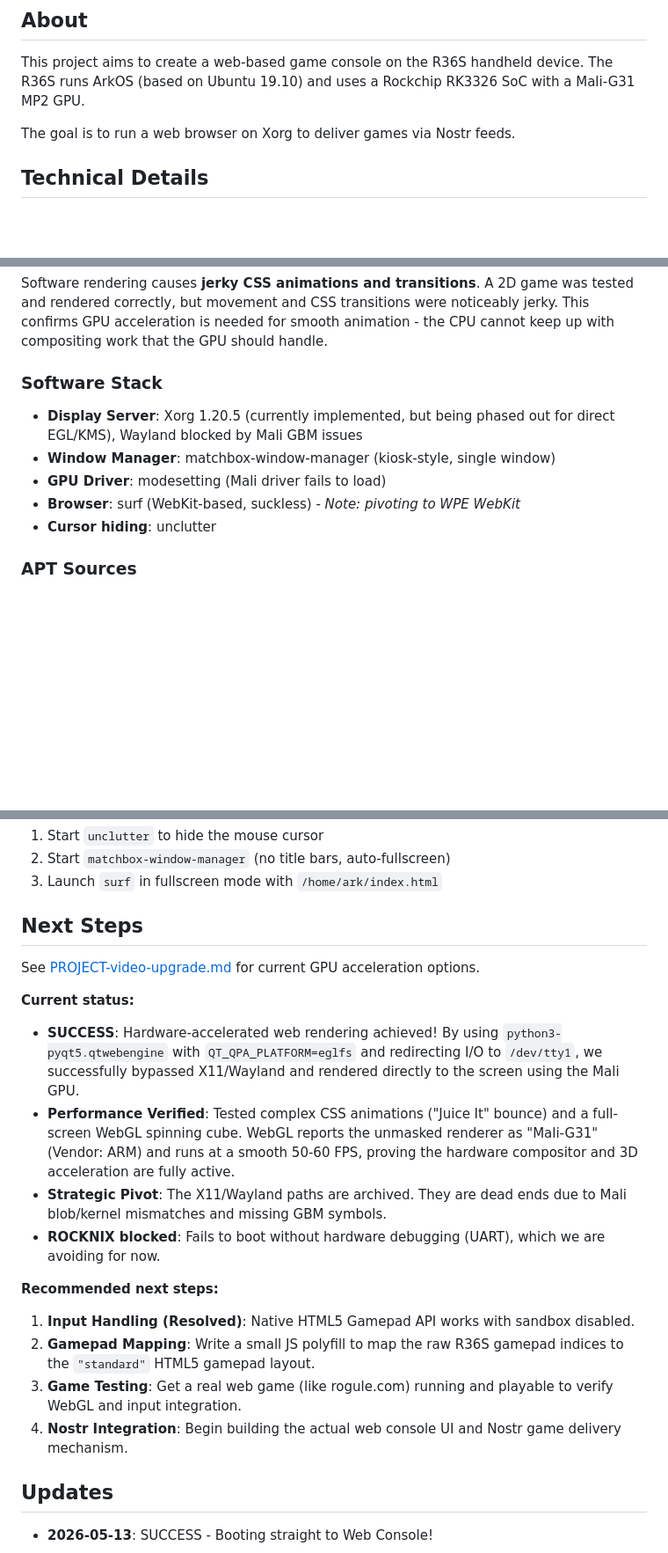
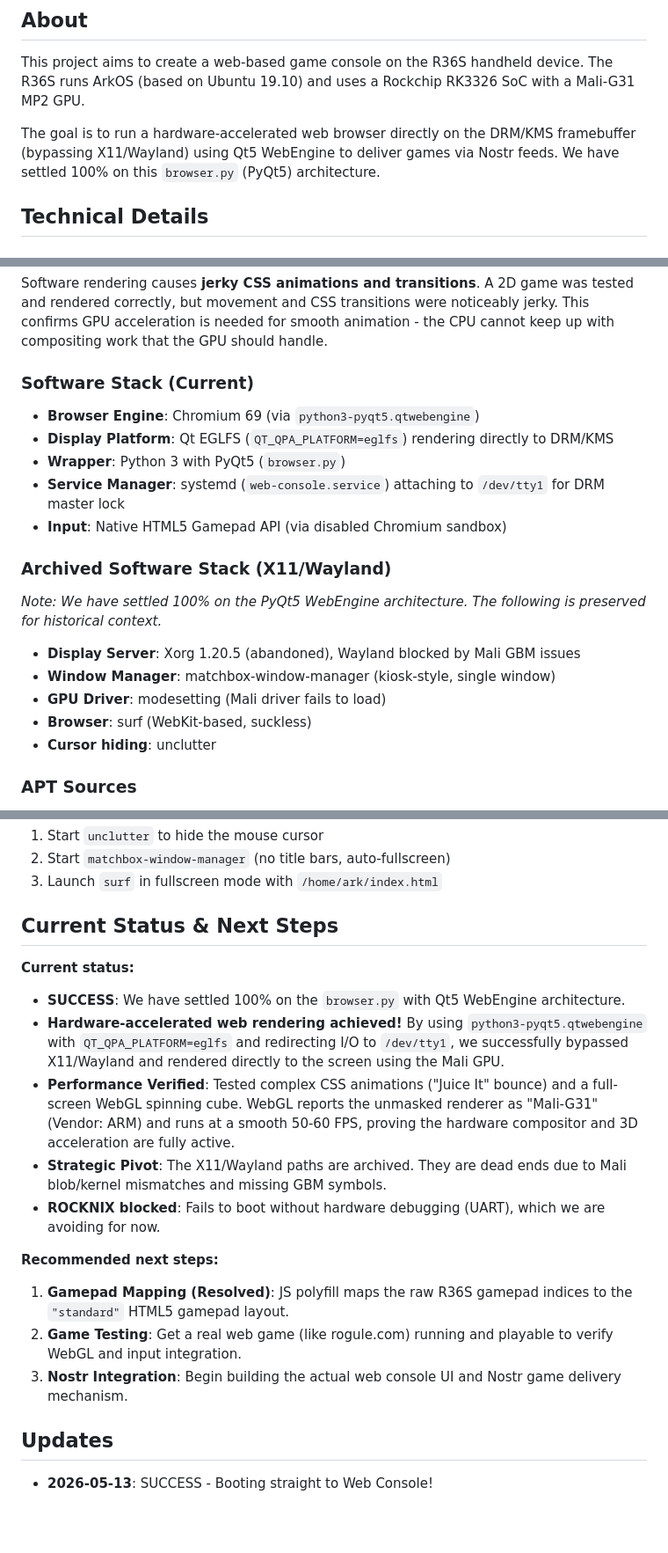
Before and after one commit to chr15m/web-game-console, a Markdown page: PROJECT.md, 3 parts joined by grey strips. Shown at 88% size. GitHub-like rendering; blank space fills up the shorter version.

```diff
--- a/PROJECT.md
+++ b/PROJECT.md
@@ -4,7 +4,7 @@
 
 This project aims to create a web-based game console on the R36S handheld device. The R36S runs ArkOS (based on Ubuntu 19.10) and uses a Rockchip RK3326 SoC with a Mali-G31 MP2 GPU.
 
-The goal is to run a web browser on Xorg to deliver games via Nostr feeds.
+The goal is to run a hardware-accelerated web browser directly on the DRM/KMS framebuffer (bypassing X11/Wayland) using Qt5 WebEngine to deliver games via Nostr feeds. We have settled 100% on this `browser.py` (PyQt5) architecture.
 
 ## Technical Details
 
@@ -134,12 +134,22 @@ See [PROJECT-video-upgrade.md](PROJECT-video-upgrade.md) for detailed investigat
 
 Software rendering causes **jerky CSS animations and transitions**. A 2D game was tested and rendered correctly, but movement and CSS transitions were noticeably jerky. This confirms GPU acceleration is needed for smooth animation - the CPU cannot keep up with compositing work that the GPU should handle.
 
-### Software Stack
+### Software Stack (Current)
 
-- **Display Server**: Xorg 1.20.5 (currently implemented, but being phased out for direct EGL/KMS), Wayland blocked by Mali GBM issues
+- **Browser Engine**: Chromium 69 (via `python3-pyqt5.qtwebengine`)
+- **Display Platform**: Qt EGLFS (`QT_QPA_PLATFORM=eglfs`) rendering directly to DRM/KMS
+- **Wrapper**: Python 3 with PyQt5 (`browser.py`)
+- **Service Manager**: systemd (`web-console.service`) attaching to `/dev/tty1` for DRM master lock
+- **Input**: Native HTML5 Gamepad API (via disabled Chromium sandbox)
+
+### Archived Software Stack (X11/Wayland)
+
+*Note: We have settled 100% on the PyQt5 WebEngine architecture. The following is preserved for historical context.*
+
+- **Display Server**: Xorg 1.20.5 (abandoned), Wayland blocked by Mali GBM issues
 - **Window Manager**: matchbox-window-manager (kiosk-style, single window)
 - **GPU Driver**: modesetting (Mali driver fails to load)
-- **Browser**: surf (WebKit-based, suckless) - *Note: pivoting to WPE WebKit*
+- **Browser**: surf (WebKit-based, suckless)
 - **Cursor hiding**: unclutter
 
 ### APT Sources
@@ -333,21 +369,19 @@ The `~/.xinitrc` will:
 2. Start `matchbox-window-manager` (no title bars, auto-fullscreen)
 3. Launch `surf` in fullscreen mode with `/home/ark/index.html`
 
-## Next Steps
-
-See [PROJECT-video-upgrade.md](PROJECT-video-upgrade.md) for current GPU acceleration options.
+## Current Status & Next Steps
 
 **Current status:**
-- **SUCCESS**: Hardware-accelerated web rendering achieved! By using `python3-pyqt5.qtwebengine` with `QT_QPA_PLATFORM=eglfs` and redirecting I/O to `/dev/tty1`, we successfully bypassed X11/Wayland and rendered directly to the screen using the Mali GPU.
+- **SUCCESS**: We have settled 100% on the `browser.py` with Qt5 WebEngine architecture.
+- **Hardware-accelerated web rendering achieved!** By using `python3-pyqt5.qtwebengine` with `QT_QPA_PLATFORM=eglfs` and redirecting I/O to `/dev/tty1`, we successfully bypassed X11/Wayland and rendered directly to the screen using the Mali GPU.
 - **Performance Verified**: Tested complex CSS animations ("Juice It" bounce) and a full-screen WebGL spinning cube. WebGL reports the unmasked renderer as "Mali-G31" (Vendor: ARM) and runs at a smooth 50-60 FPS, proving the hardware compositor and 3D acceleration are fully active.
 - **Strategic Pivot**: The X11/Wayland paths are archived. They are dead ends due to Mali blob/kernel mismatches and missing GBM symbols.
 - **ROCKNIX blocked**: Fails to boot without hardware debugging (UART), which we are avoiding for now.
 
 **Recommended next steps:**
-1. **Input Handling (Resolved)**: Native HTML5 Gamepad API works with sandbox disabled.
-2. **Gamepad Mapping**: Write a small JS polyfill to map the raw R36S gamepad indices to the `"standard"` HTML5 gamepad layout.
-3. **Game Testing**: Get a real web game (like rogule.com) running and playable to verify WebGL and input integration.
-4. **Nostr Integration**: Begin building the actual web console UI and Nostr game delivery mechanism.
+1. **Gamepad Mapping (Resolved)**: JS polyfill maps the raw R36S gamepad indices to the `"standard"` HTML5 gamepad layout.
+2. **Game Testing**: Get a real web game (like rogule.com) running and playable to verify WebGL and input integration.
+3. **Nostr Integration**: Begin building the actual web console UI and Nostr game delivery mechanism.
 
 ## Updates
 
```
Also changed, not shown: other parts of PROJECT.md (+32 -6 lines).
